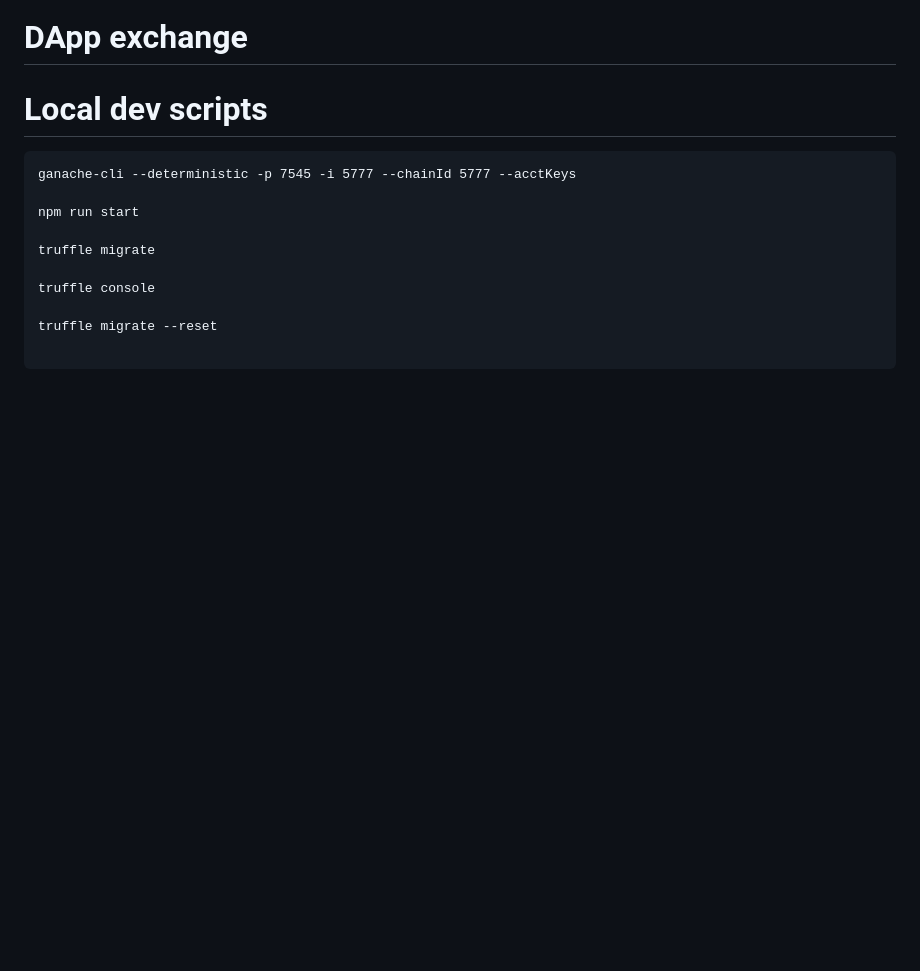
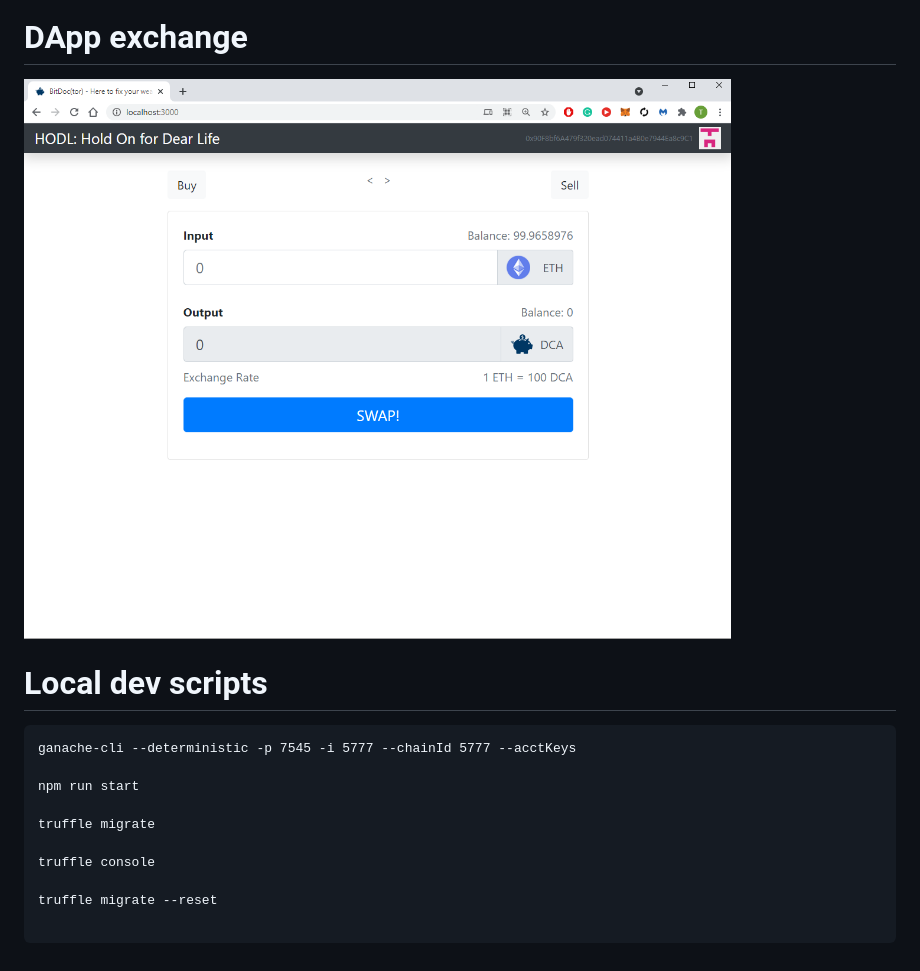
Before and after one commit to Crypto10x/BitDoc, a Markdown page: README.md, the part around the change. GitHub-like rendering; pictures changed too: DApp.png (added); blank space fills up the shorter version.

Commit message:
add some images

```diff
--- a/README.md
+++ b/README.md
@@ -9,6 +9,7 @@ source repos: https://github.com/dappuniversity/eth_swap
 
 
 # DApp exchange
+![DApp](DApp.png)
 
 
 # Local dev scripts
```
